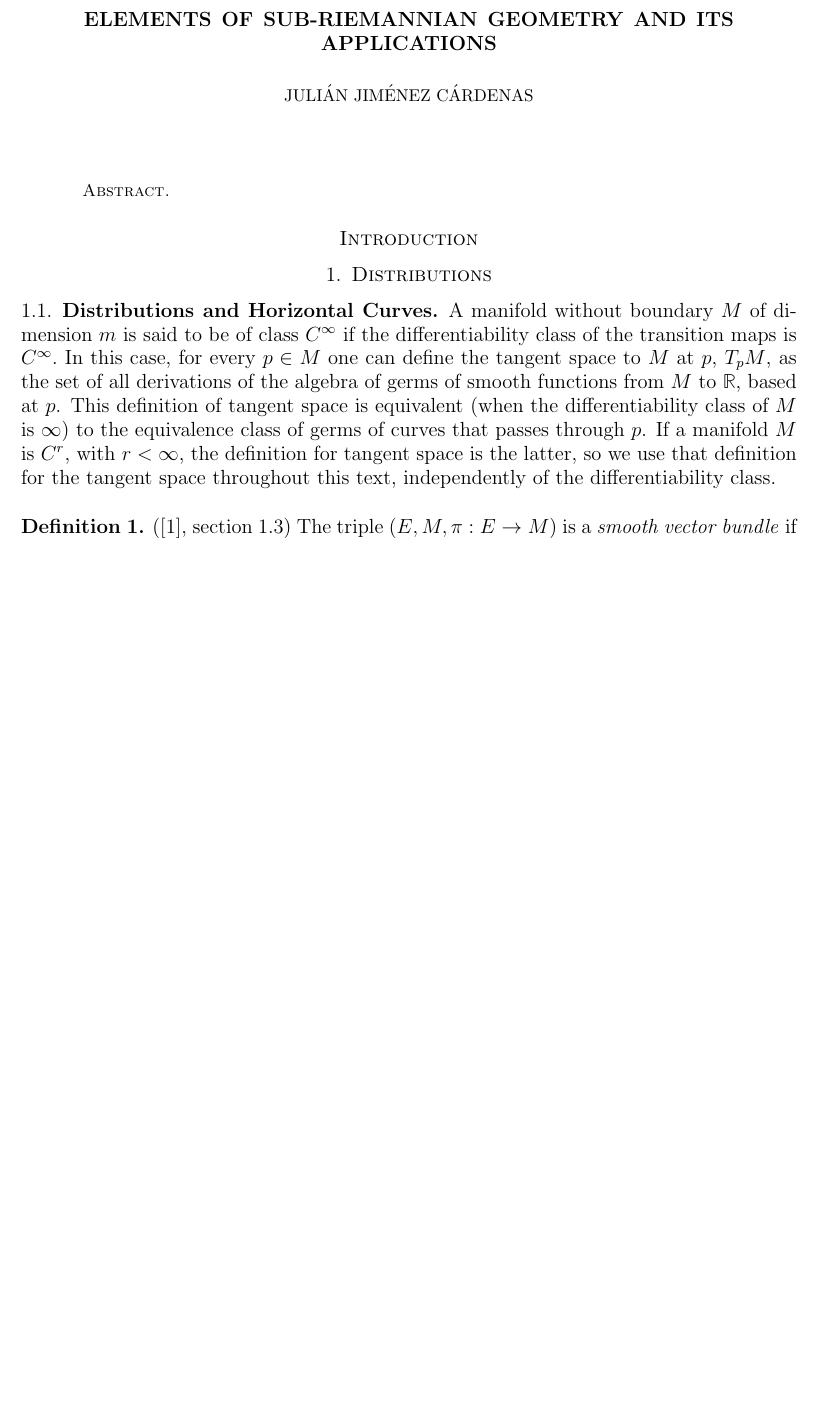
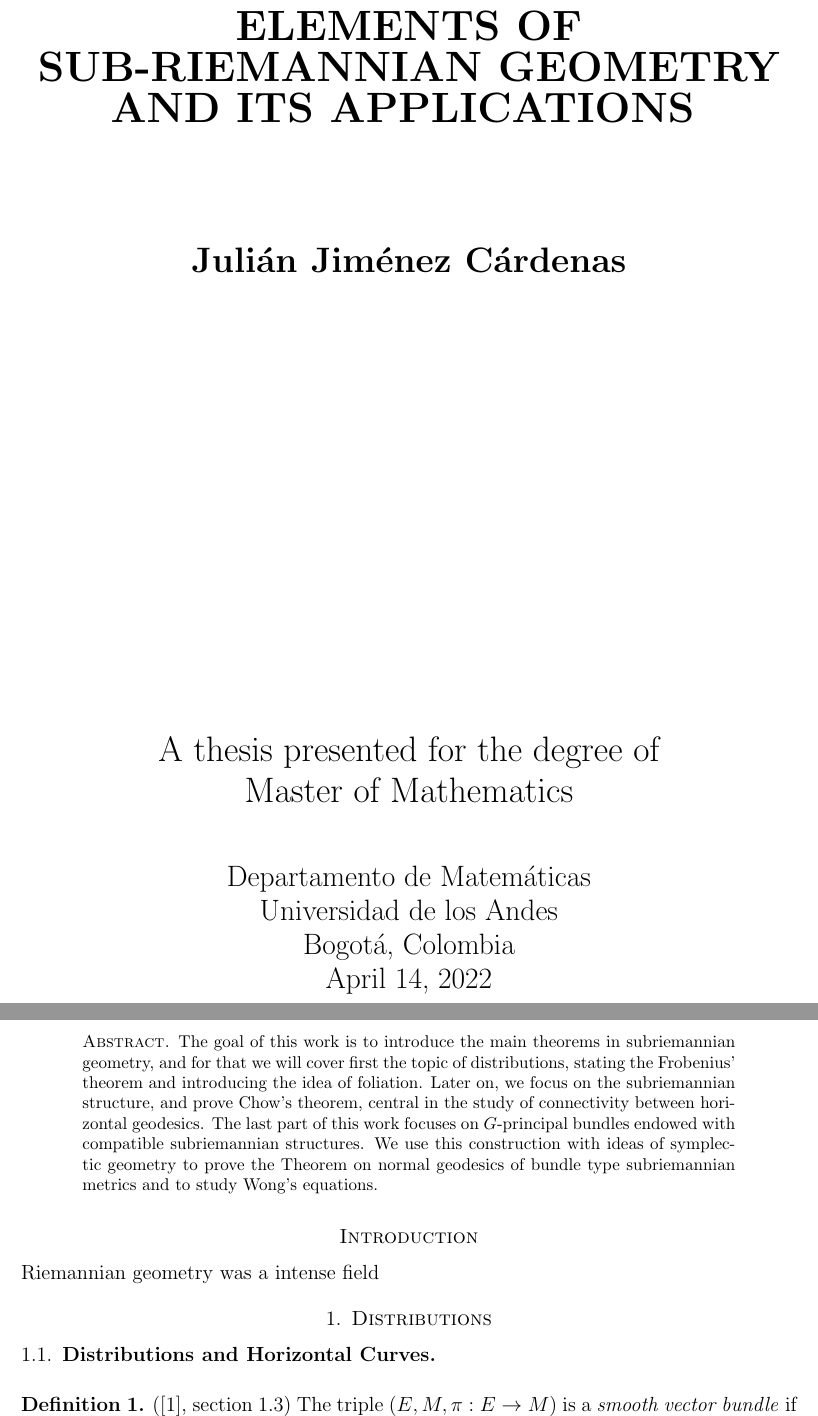
Before and after one commit to julian20250/TesisAndes, a LaTeX paper (main.tex): part of page 1 of 41 before the commit and two parts of pages 1 and 2 of 42 after it, the two joined at a grey line, cut so that both start at the same text, the shorter picture padded with empty space. Compiled offline with pdfLaTeX.

Commit message:
Titlepage + Abstract

```diff
--- a/main.tex
+++ b/main.tex
@@ -94,8 +94,8 @@
 \def\comment#1{{\par \tt #1}}
 
 %%%%%%%%% FOR DRAFT%%%%%%%%%%%%%
+
 %\renewcommand{\baselinestretch}{1.5}
 %%%%%%%%%%%%%%%%%%%%%%%%%%%
 
 %%%%%%%%%%%% PAPER DATA %%%%%%%%%%%%%%%%%%%
-\author{Julián Jiménez Cárdenas}
@@ -106,22 +107,49 @@
 %%%%%%%%%%%%%%%%%%%%%%%%%%%%%%%%%%%%%%%%%
 
 \begin{document}
+\begin{titlepage}
+    \begin{center}
+        \vspace*{1cm}
+
+        \Huge
+	\textbf{ELEMENTS OF SUB-RIEMANNIAN GEOMETRY AND ITS APPLICATIONS}
+        \vspace{0.5cm}
+        \LARGE
+
+        \vspace{1.5cm}
+
+        \textbf{Julián Jiménez Cárdenas}
+
+        \vfill
+
+        A thesis presented for the degree of\\
+        Master of Mathematics
+
+        \vspace{0.8cm}
+
+
+        \Large
+        Departamento de Matemáticas\\
+        Universidad de los Andes\\
+        Bogotá, Colombia\\
+        \today
+
+    \end{center}
+\end{titlepage}
 \maketitle
 \begin{abstract}
+	The goal of this work is to introduce the main theorems in subriemannian geometry, and for that we will cover first the topic of distributions, stating the Frobenius' theorem and introducing the idea of foliation. Later on, we focus on the subriemannian structure, and prove Chow's theorem, central in the study of connectivity between horizontal geodesics. The last part of this work focuses on $ G $-principal bundles endowed with compatible subriemannian structures. We use this construction with ideas of symplectic geometry to prove the Theorem on normal geodesics of bundle type subriemannian metrics and to study Wong's equations.
 \end{abstract}
 
 \section*{Introduction}
 \label{sec:0}
 
-
+Riemannian geometry was a intense field
 \section{Distributions}
 \label{sec:1}
 
 \subsection{Distributions and Horizontal Curves}%
 \label{sub:distributions}
-
-
-A manifold without boundary $M$ of dimension $ m $  is said to be of class $ C^\infty $ if the differentiability class of the transition maps is $C^\infty.$ In this case, for every $ p\in M $ one can define the tangent space to $ M $ at $ p $, $ T_p M $, as the set of all derivations of the algebra of germs of smooth functions from $ M $ to $ \mathbb{R}  $,  based at $ p $. This definition of tangent space is equivalent (when the differentiability class of $ M $ is $ \infty $) to the equivalence class of germs of curves that passes through $ p $. If a manifold $ M $  is $C^r$, with $r< \infty$, the definition for tangent space is the latter, so we use that definition for the tangent space throughout this text, independently of the differentiability class.
 
 \begin{df}(\cite{luke2013vector}, section 1.3)\label{def:smooth_vector_bundle}
 	The triple $ (E, M, \pi: E \rightarrow {M}) $ is a \textit{smooth vector bundle} if $ E,M $ are smooth manifolds, $ \pi $ is a smooth surjection; the fibers $ \pi^{-1}(p) $ for $ p\in M $  have the structure of finite dimensional vector spaces; and for every point $ p\in M $, there is an open neighborhood $ U $ of $ p $, a natural number $ k $ and a diffeomorphism $ \phi: U\times \mathbb{R}^k \rightarrow  \pi^{-1}(U),$ such that for all $ q\in U $ the following propositions hold:
```
Also changed, not shown: main.pdf, main.tex (3 more changed lines).
